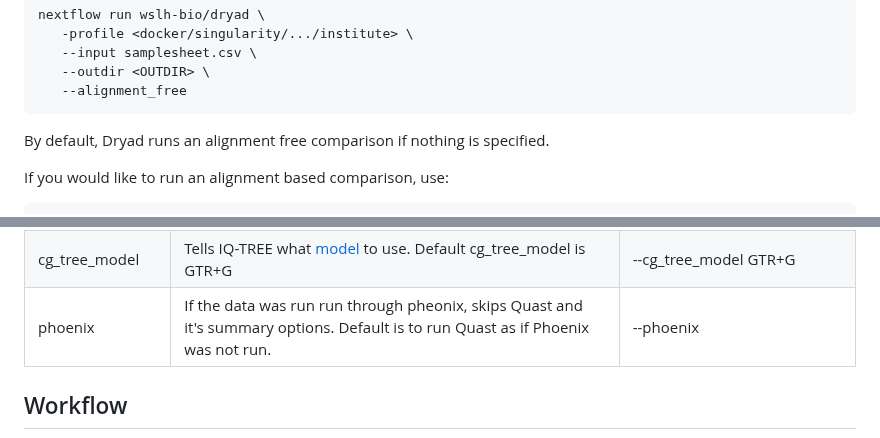
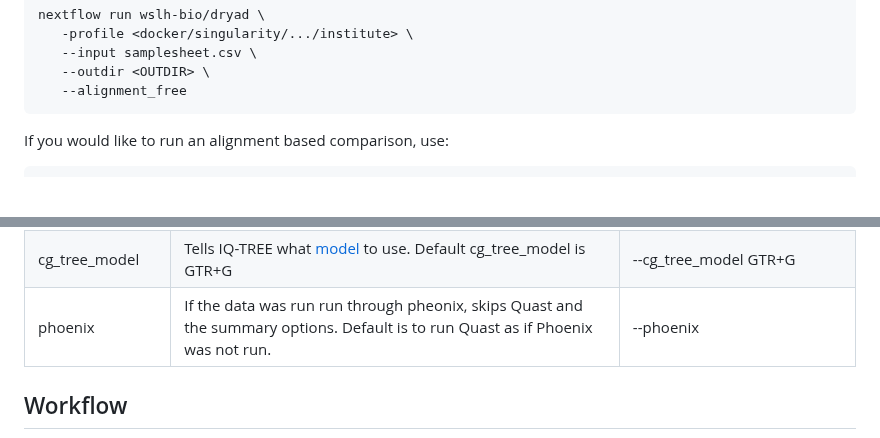
Before and after one commit to wslh-bio/dryad, a Markdown page: README.md, 2 parts joined by grey strips. Rendered like a GitHub page; blank space fills up the shorter version.

Commit message:
Fixed typo as well as removed default alignment free statement.

````diff
--- a/README.md
+++ b/README.md
@@ -41,7 +41,6 @@ nextflow run wslh-bio/dryad \
    --outdir <OUTDIR> \
    --alignment_free
 ```
-By default, Dryad runs an alignment free comparison if nothing is specified.
 
 If you would like to run an alignment based comparison, use:
 
@@ -79,7 +78,7 @@ Dryad's main parameters and their defaults are shown in the table below:
 | alignment_free | Performs a historical analysis across multiple years and outbreaks | --alignment_free |
 | task.cpus | Denotes how many cpus to use for Mashtree. Default task.cpus is 2. |--task.cpus 4 |
 | cg_tree_model | Tells IQ-TREE what [model](http://www.iqtree.org/doc/Substitution-Models) to use. Default cg_tree_model is GTR+G | --cg_tree_model GTR+G |
-| phoenix | If the data was run run through pheonix, skips Quast and it's summary options. Default is to run Quast as if Phoenix was not run. | --phoenix |
+| phoenix | If the data was run run through pheonix, skips Quast and the summary options. Default is to run Quast as if Phoenix was not run. | --phoenix |
 
 ## Workflow
 
````
